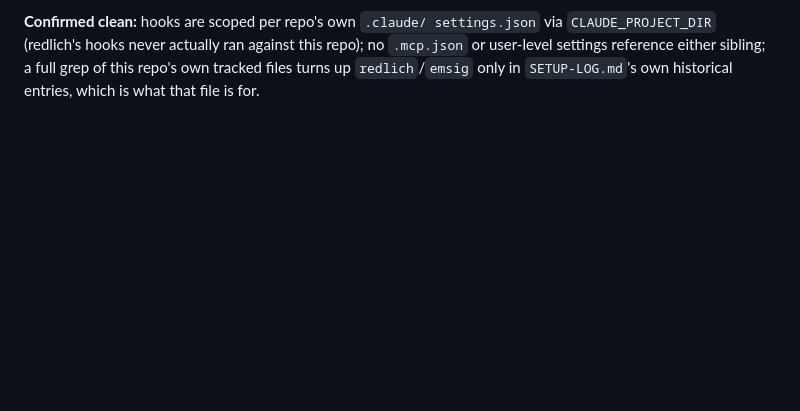
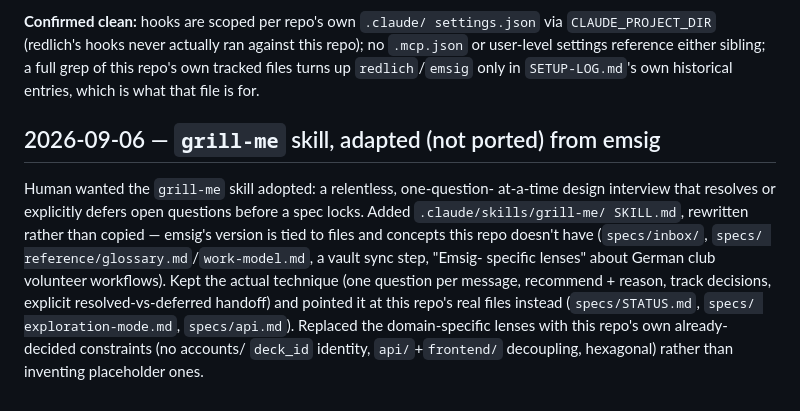
Before and after one commit to ibes/paarfragen, a Markdown page: SETUP-LOG.md, the part around the change. Rendered like a GitHub page; blank space fills up the shorter version.

Commit message:
Add grill-me skill, adapted from emsig for this repo's own files
Same technique (one question at a time, recommend + reason, explicit
resolved-vs-deferred handoff), rewritten against specs/STATUS.md,
specs/exploration-mode.md, and specs/api.md instead of emsig's
inbox/vault/glossary pipeline. Domain lenses replaced with this
repo's own already-decided constraints (no accounts, api/+frontend/
decoupling, hexagonal) instead of emsig's.

Co-Authored-By: Claude Sonnet 5 <noreply@anthropic.com>
Claude-Session: https://claude.ai/code/session_014A1C1uUHHnHzSknCszNQ3p

```diff
--- a/SETUP-LOG.md
+++ b/SETUP-LOG.md
@@ -807,3 +807,20 @@ ran against this repo); no `.mcp.json` or user-level settings reference
 either sibling; a full grep of this repo's own tracked files turns up
 `redlich`/`emsig` only in `SETUP-LOG.md`'s own historical entries, which
 is what that file is for.
+
+## 2026-09-06 — `grill-me` skill, adapted (not ported) from emsig
+
+Human wanted the `grill-me` skill adopted: a relentless, one-question-
+at-a-time design interview that resolves or explicitly defers open
+questions before a spec locks. Added `.claude/skills/grill-me/
+SKILL.md`, rewritten rather than copied — emsig's version is tied to
+files and concepts this repo doesn't have (`specs/inbox/`, `specs/
+reference/glossary.md`/`work-model.md`, a vault sync step, "Emsig-
+specific lenses" about German club volunteer workflows). Kept the
+actual technique (one question per message, recommend + reason, track
+decisions, explicit resolved-vs-deferred handoff) and pointed it at
+this repo's real files instead (`specs/STATUS.md`, `specs/
+exploration-mode.md`, `specs/api.md`). Replaced the domain-specific
+lenses with this repo's own already-decided constraints (no accounts/
+`deck_id` identity, `api/`+`frontend/` decoupling, hexagonal) rather
+than inventing placeholder ones.
```
Also changed, not shown: 1 other file.
